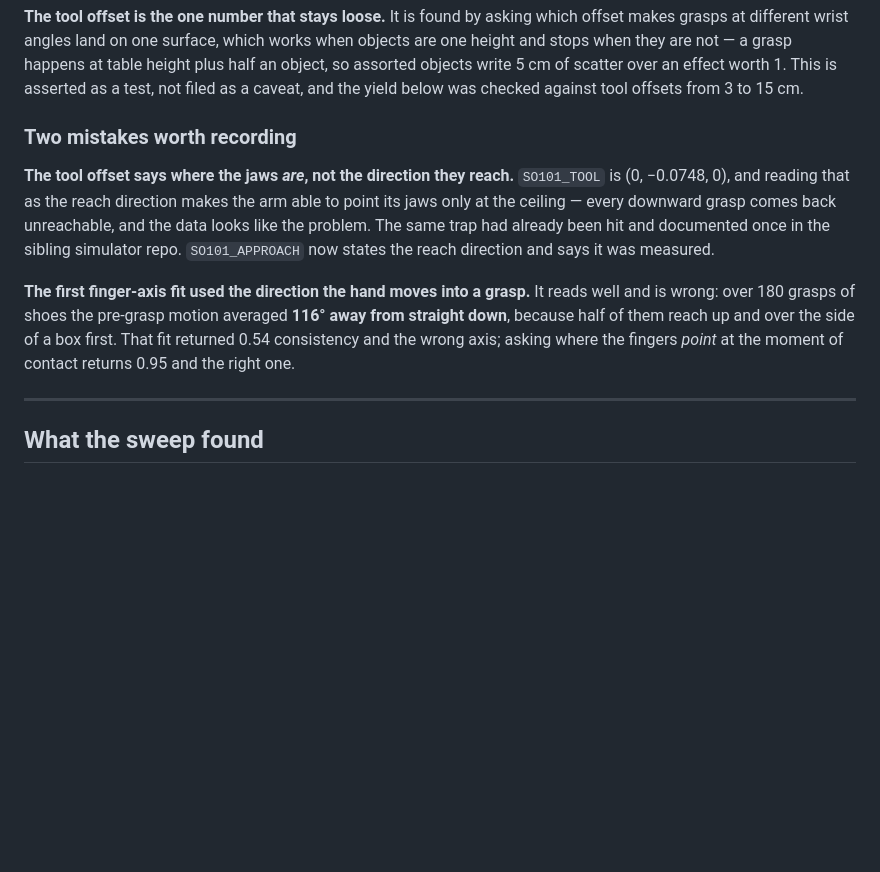
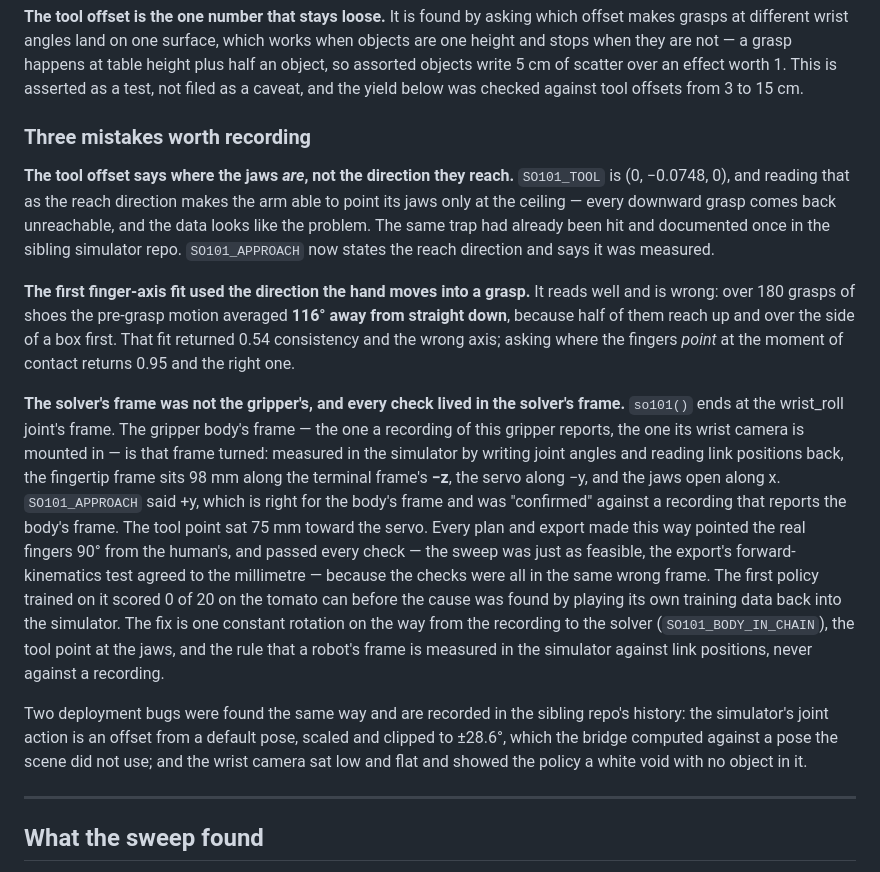
Before and after one commit to Gussyy/OmniBase, a Markdown page: docs/FASTUMI_POC.md, the part around the change. Drawn GitHub-style; blank space fills up the shorter version.

Commit message:
The mistake that mattered, written down while it is fresh

```diff
--- a/docs/FASTUMI_POC.md
+++ b/docs/FASTUMI_POC.md
@@ -62,7 +62,7 @@ and stops when they are not — a grasp happens at table height plus half an obj
 objects write 5 cm of scatter over an effect worth 1. This is asserted as a test, not filed as a
 caveat, and the yield below was checked against tool offsets from 3 to 15 cm.
 
-### Two mistakes worth recording
+### Three mistakes worth recording
 
 **The tool offset says where the jaws *are*, not the direction they reach.** `SO101_TOOL` is
 (0, −0.0748, 0), and reading that as the reach direction makes the arm able to point its jaws
@@ -75,6 +75,26 @@ is wrong: over 180 grasps of shoes the pre-grasp motion averaged **116° away fr
 down**, because half of them reach up and over the side of a box first. That fit returned 0.54
 consistency and the wrong axis; asking where the fingers *point* at the moment of contact
 returns 0.95 and the right one.
+
+**The solver's frame was not the gripper's, and every check lived in the solver's frame.**
+`so101()` ends at the wrist_roll joint's frame. The gripper body's frame — the one a recording
+of this gripper reports, the one its wrist camera is mounted in — is that frame turned: measured
+in the simulator by writing joint angles and reading link positions back, the fingertip frame
+sits 98 mm along the terminal frame's **−z**, the servo along −y, and the jaws open along x.
+`SO101_APPROACH` said +y, which is right for the body's frame and was "confirmed" against a
+recording that reports the body's frame. The tool point sat 75 mm toward the servo. Every plan
+and export made this way pointed the real fingers 90° from the human's, and passed every check
+— the sweep was just as feasible, the export's forward-kinematics test agreed to the millimetre
+— because the checks were all in the same wrong frame. The first policy trained on it scored 0
+of 20 on the tomato can before the cause was found by playing its own training data back into
+the simulator. The fix is one constant rotation on the way from the recording to the solver
+(`SO101_BODY_IN_CHAIN`), the tool point at the jaws, and the rule that a robot's frame is
+measured in the simulator against link positions, never against a recording.
+
+Two deployment bugs were found the same way and are recorded in the sibling repo's history:
+the simulator's joint action is an offset from a default pose, scaled and clipped to ±28.6°,
+which the bridge computed against a pose the scene did not use; and the wrist camera sat low
+and flat and showed the policy a white void with no object in it.
 
 ---
 
```
